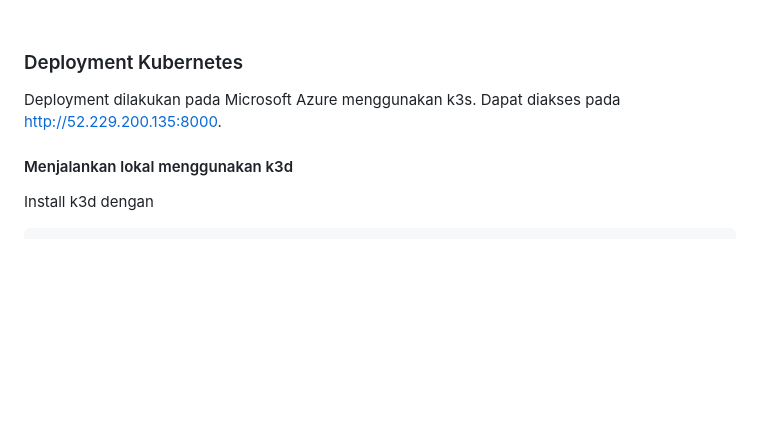
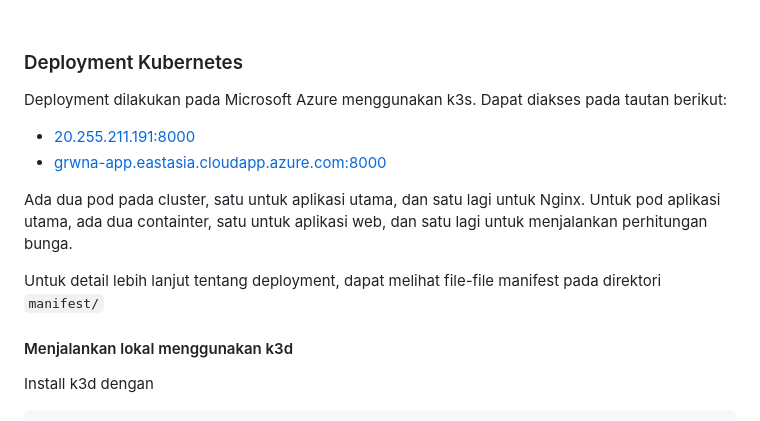
Before and after one commit to grwna/seleksi-lab-sister-2025-b-2, a Markdown page: 7-It’s Called ‘Legacy Code’ for a Reason/README.md, the part around the change. Drawn GitHub-style; blank space fills up the shorter version.

Commit message:
COBOL - update ip

```diff
--- a/7-It’s Called ‘Legacy Code’ for a Reason/README.md
+++ b/7-It’s Called ‘Legacy Code’ for a Reason/README.md
@@ -79,7 +79,14 @@ Data yang disimpan pada `input.txt` dan `accounts.txt` menggunakan mata uang Rai
 
 ### Deployment Kubernetes
 Deployment dilakukan pada Microsoft Azure menggunakan k3s.
-Dapat diakses pada [http://52.229.200.135:8000](http://52.229.200.135:8000).
+Dapat diakses pada tautan berikut:
+- [20.255.211.191:8000](20.255.211.191:8000)
+- [grwna-app.eastasia.cloudapp.azure.com:8000](grwna-app.eastasia.cloudapp.azure.com:8000)
+
+Ada dua pod pada cluster, satu untuk aplikasi utama, dan satu lagi untuk Nginx. Untuk pod aplikasi utama, ada dua containter, satu untuk aplikasi web, dan satu lagi untuk menjalankan perhitungan bunga.
+
+Untuk detail lebih lanjut tentang deployment, dapat melihat file-file manifest pada direktori `manifest/`
+
 
 
 #### Menjalankan lokal menggunakan k3d <br>
```
